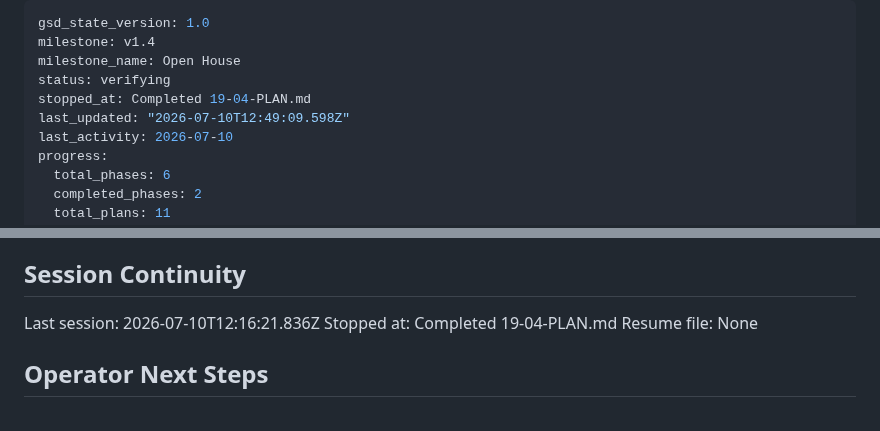
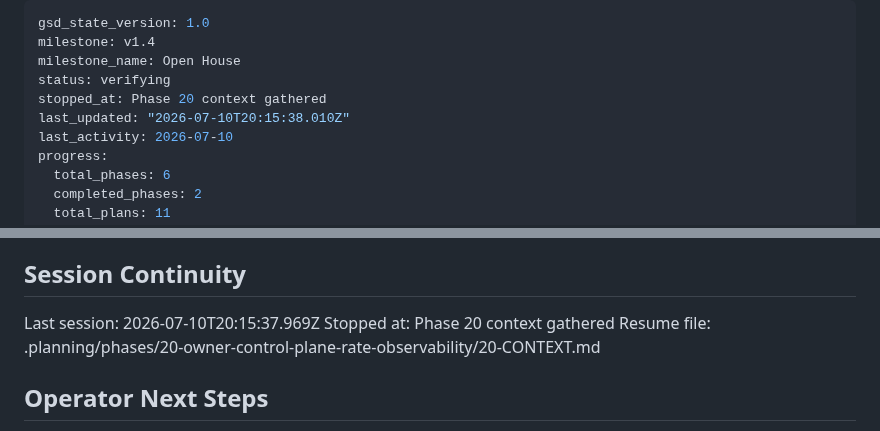
Before and after one commit to jadrianports/dexter, a Markdown page: .planning/STATE.md, 2 parts joined by grey strips. GitHub-like rendering.

Commit message:
docs(state): record phase 20 context session

```diff
--- a/.planning/STATE.md
+++ b/.planning/STATE.md
@@ -3,8 +3,8 @@ gsd_state_version: 1.0
 milestone: v1.4
 milestone_name: Open House
 status: verifying
-stopped_at: Completed 19-04-PLAN.md
-last_updated: "2026-07-10T12:49:09.598Z"
+stopped_at: Phase 20 context gathered
+last_updated: "2026-07-10T20:15:38.010Z"
 last_activity: 2026-07-10
 progress:
   total_phases: 6
@@ -122,9 +122,9 @@ Prior-milestone detail also in MILESTONES.md v1.2 "Known Gaps"; v1.3 accomplishm
 
 ## Session Continuity
 
-Last session: 2026-07-10T12:16:21.836Z
-Stopped at: Completed 19-04-PLAN.md
-Resume file: None
+Last session: 2026-07-10T20:15:37.969Z
+Stopped at: Phase 20 context gathered
+Resume file: .planning/phases/20-owner-control-plane-rate-observability/20-CONTEXT.md
 
 ## Operator Next Steps
 
```
